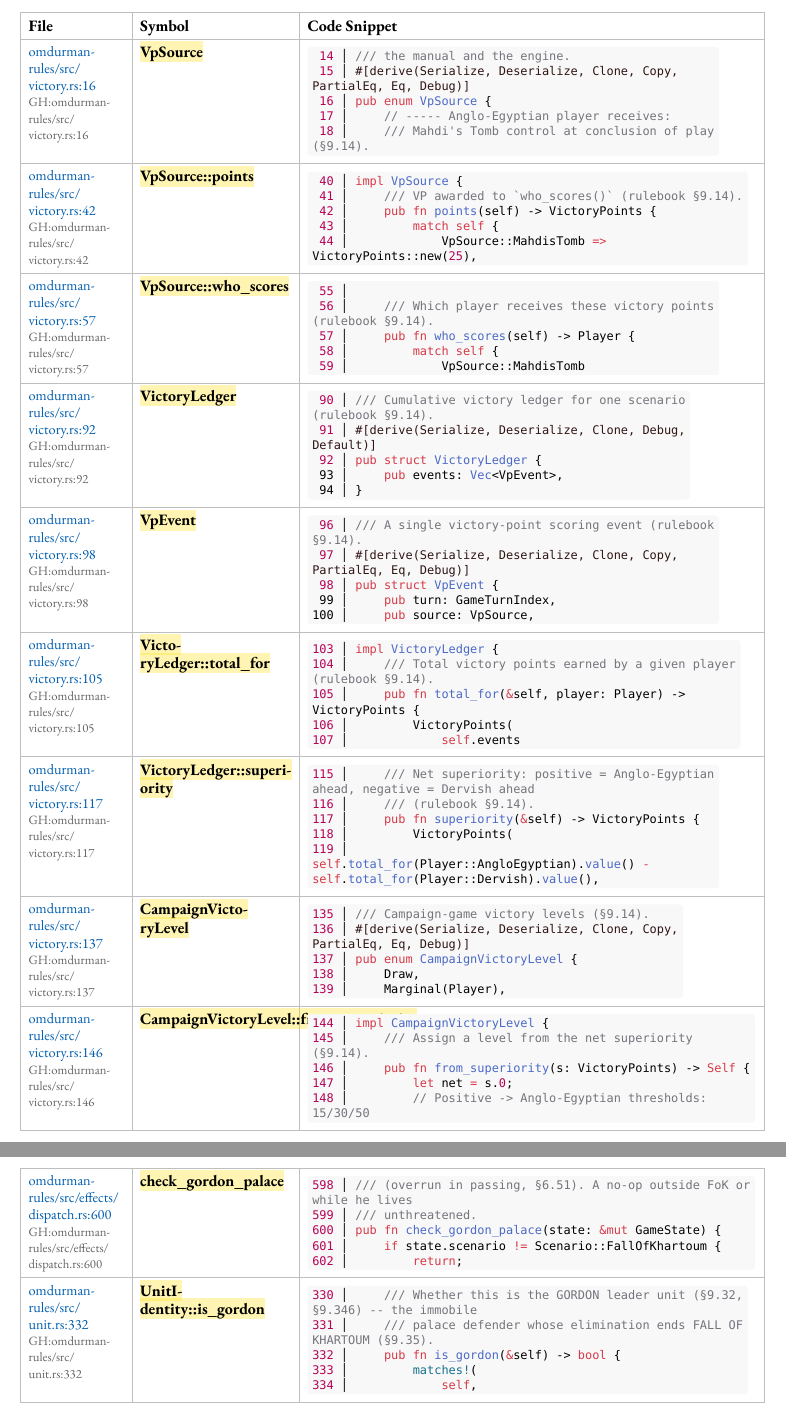
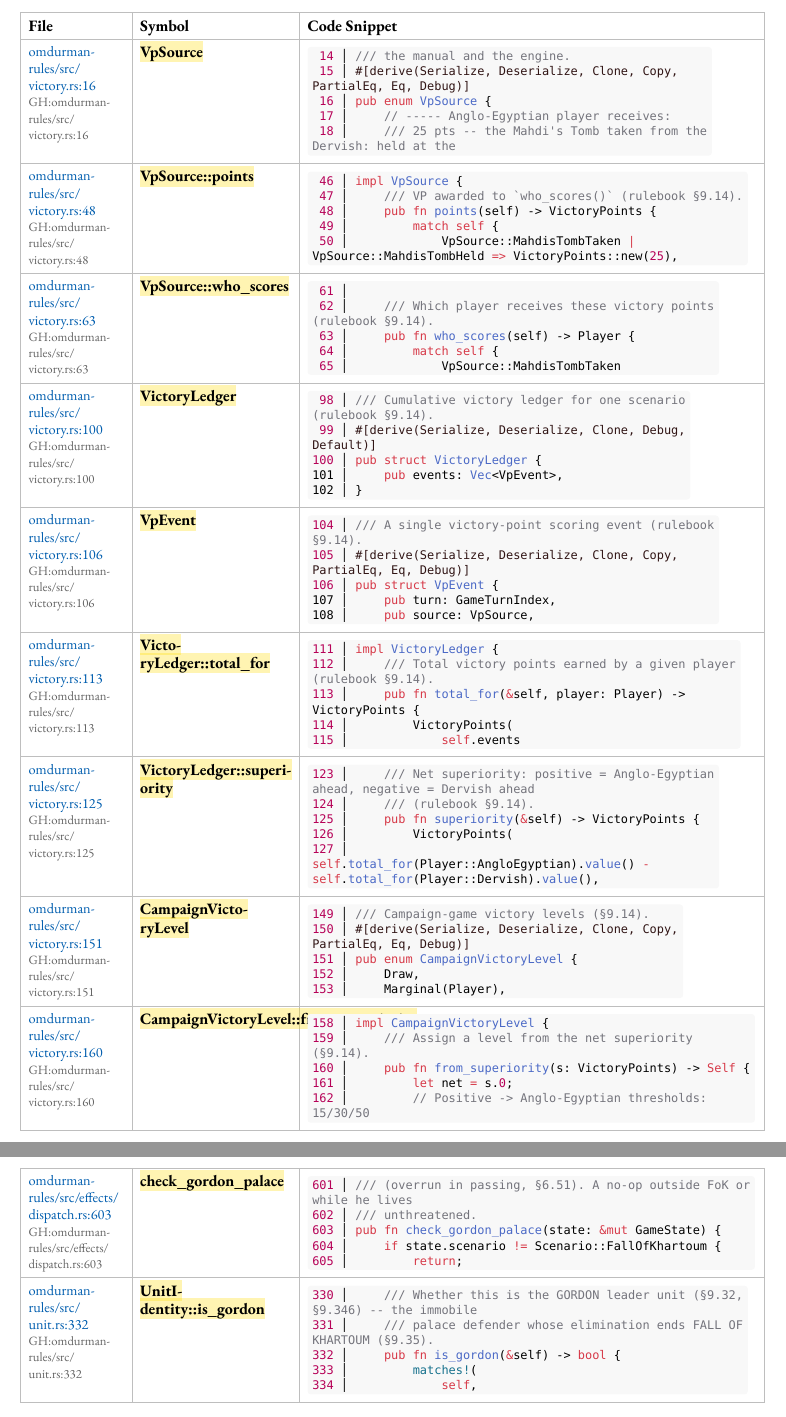
Before and after one commit to barafael/omdurman, a Typst document (traceability.typ, which reads docs/traceability.toml): two parts of pages 57 and 70 of 83, joined at a grey line, cut so that both start at the same text. The pictures show the PDF file traceability.pdf that the author committed with the source.

Commit message:
fix(rules): score Friendlies losses and an untaken Mahdi's Tomb for the Dervish (§9.14)
Two §9.14 deviations in the victory-point ledger:

- "Friendlies" losses (1 VP east bank, 3 VP west bank) are on the
  "Dervish Player receives" list, but `VpSource::who_scores` credited
  them to the Anglo-Egyptian. Beyond the Campaign score, this counted
  every Friendlies loss as a Dervish unit eliminated, so in Fall of
  Khartoum it inflated the Dervish losses that downgrade their §9.35
  victory level.
- The tomb's 25 VP go to "the player who controls it at the conclusion
  of play", and the Dervish control it from the start. The engine only
  ever awarded it to the Anglo-Egyptian. `VpSource::MahdisTomb` is now
  `MahdisTombTaken` (Anglo-Egyptian) and `MahdisTombHeld` (Dervish), and
  `score_mahdis_tomb` awards exactly one of them at the end of a
  Campaign game.

The Kani harness `vp_source_points_and_scorer_match_the_printed_schedule`
encoded the wrong Friendlies attribution; its table is corrected and it
re-verifies. The tests that asserted the old behaviour are fixed, and a
new test covers a Campaign ending with the tomb never taken. The app's
VP breakdown gains the Dervish tomb row.

Co-Authored-By: Claude Opus 5.5 <noreply@anthropic.com>

```diff
--- a/docs/traceability.toml
+++ b/docs/traceability.toml
@@ -2086,42 +2086,42 @@ symbol = "VpSource"
 
 [[mapping.impl]]
 file = "omdurman-rules/src/victory.rs"
-line = 42
+line = 48
 symbol = "VpSource::points"
 
 [[mapping.impl]]
 file = "omdurman-rules/src/victory.rs"
-line = 57
+line = 63
 symbol = "VpSource::who_scores"
 
 [[mapping.impl]]
 file = "omdurman-rules/src/victory.rs"
-line = 92
+line = 100
 symbol = "VictoryLedger"
 
 [[mapping.impl]]
 file = "omdurman-rules/src/victory.rs"
-line = 98
+line = 106
 symbol = "VpEvent"
 
 [[mapping.impl]]
 file = "omdurman-rules/src/victory.rs"
-line = 105
+line = 113
 symbol = "VictoryLedger::total_for"
 
 [[mapping.impl]]
 file = "omdurman-rules/src/victory.rs"
-line = 117
+line = 125
 symbol = "VictoryLedger::superiority"
 
 [[mapping.impl]]
 file = "omdurman-rules/src/victory.rs"
-line = 137
+line = 151
 symbol = "CampaignVictoryLevel"
 
 [[mapping.impl]]
 file = "omdurman-rules/src/victory.rs"
-line = 146
+line = 160
 symbol = "CampaignVictoryLevel::from_superiority"
 
 [[mapping.impl]]
@@ -2501,7 +2501,7 @@ tests = [
 
 [[mapping.impl]]
 file = "omdurman-rules/src/effects/dispatch.rs"
-line = 600
+line = 603
 symbol = "check_gordon_palace"
 
 [[mapping.impl]]
--- a/traceability.typ
+++ b/traceability.typ
@@ -2369,47 +2369,47 @@ Alternatively, a decisive victory is awarded to the Anglo-Egyptian player if he
  15 │ #[derive(Serialize, Deserialize, Clone, Copy, PartialEq, Eq, Debug)]
  16 │ pub enum VpSource {
  17 │     // ----- Anglo-Egyptian player receives:
- 18 │     /// Mahdi's Tomb control at conclusion of play (§9.14).", block: true, lang: "rs")],
-  [#vscode-link("omdurman-rules/src/victory.rs", 42) \ #github-link("omdurman-rules/src/victory.rs", 42)],  [#link("https://github.com/barafael/omdurman/blob/HEAD/omdurman-rules/src/victory.rs#L42")[#highlight(fill: yellow.transparentize(70%))[#text(weight: "bold")[VpSource::points]]]], [#raw(" 40 │ impl VpSource {
- 41 │     /// VP awarded to `who_scores()` (rulebook §9.14).
- 42 │     pub fn points(self) -> VictoryPoints {
- 43 │         match self {
- 44 │             VpSource::MahdisTomb => VictoryPoints::new(25),", block: true, lang: "rs")],
-  [#vscode-link("omdurman-rules/src/victory.rs", 57) \ #github-link("omdurman-rules/src/victory.rs", 57)],  [#link("https://github.com/barafael/omdurman/blob/HEAD/omdurman-rules/src/victory.rs#L57")[#highlight(fill: yellow.transparentize(70%))[#text(weight: "bold")[VpSource::who_scores]]]], [#raw(" 55 │
- 56 │     /// Which player receives these victory points (rulebook §9.14).
- 57 │     pub fn who_scores(self) -> Player {
- 58 │         match self {
- 59 │             VpSource::MahdisTomb", block: true, lang: "rs")],
-  [#vscode-link("omdurman-rules/src/victory.rs", 92) \ #github-link("omdurman-rules/src/victory.rs", 92)],  [#link("https://github.com/barafael/omdurman/blob/HEAD/omdurman-rules/src/victory.rs#L92")[#highlight(fill: yellow.transparentize(70%))[#text(weight: "bold")[VictoryLedger]]]], [#raw(" 90 │ /// Cumulative victory ledger for one scenario (rulebook §9.14).
- 91 │ #[derive(Serialize, Deserialize, Clone, Debug, Default)]
- 92 │ pub struct VictoryLedger {
- 93 │     pub events: Vec<VpEvent>,
- 94 │ }", block: true, lang: "rs")],
-  [#vscode-link("omdurman-rules/src/victory.rs", 98) \ #github-link("omdurman-rules/src/victory.rs", 98)],  [#link("https://github.com/barafael/omdurman/blob/HEAD/omdurman-rules/src/victory.rs#L98")[#highlight(fill: yellow.transparentize(70%))[#text(weight: "bold")[VpEvent]]]], [#raw(" 96 │ /// A single victory-point scoring event (rulebook §9.14).
- 97 │ #[derive(Serialize, Deserialize, Clone, Copy, PartialEq, Eq, Debug)]
- 98 │ pub struct VpEvent {
- 99 │     pub turn: GameTurnIndex,
-100 │     pub source: VpSource,", block: true, lang: "rs")],
-  [#vscode-link("omdurman-rules/src/victory.rs", 105) \ #github-link("omdurman-rules/src/victory.rs", 105)],  [#link("https://github.com/barafael/omdurman/blob/HEAD/omdurman-rules/src/victory.rs#L105")[#highlight(fill: yellow.transparentize(70%))[#text(weight: "bold")[VictoryLedger::total_for]]]], [#raw("103 │ impl VictoryLedger {
-104 │     /// Total victory points earned by a given player (rulebook §9.14).
-105 │     pub fn total_for(&self, player: Player) -> VictoryPoints {
-106 │         VictoryPoints(
-107 │             self.events", block: true, lang: "rs")],
-  [#vscode-link("omdurman-rules/src/victory.rs", 117) \ #github-link("omdurman-rules/src/victory.rs", 117)],  [#link("https://github.com/barafael/omdurman/blob/HEAD/omdurman-rules/src/victory.rs#L117")[#highlight(fill: yellow.transparentize(70%))[#text(weight: "bold")[VictoryLedger::superiority]]]], [#raw("115 │     /// Net superiority: positive = Anglo-Egyptian ahead, negative = Dervish ahead
-116 │     /// (rulebook §9.14).
-117 │     pub fn superiority(&self) -> VictoryPoints {
-118 │         VictoryPoints(
-119 │             self.total_for(Player::AngloEgyptian).value() - self.total_for(Player::Dervish).value(),", block: true, lang: "rs")],
-  [#vscode-link("omdurman-rules/src/victory.rs", 137) \ #github-link("omdurman-rules/src/victory.rs", 137)],  [#link("https://github.com/barafael/omdurman/blob/HEAD/omdurman-rules/src/victory.rs#L137")[#highlight(fill: yellow.transparentize(70%))[#text(weight: "bold")[CampaignVictoryLevel]]]], [#raw("135 │ /// Campaign-game victory levels (§9.14).
-136 │ #[derive(Serialize, Deserialize, Clone, Copy, PartialEq, Eq, Debug)]
-137 │ pub enum CampaignVictoryLevel {
-138 │     Draw,
-139 │     Marginal(Player),", block: true, lang: "rs")],
-  [#vscode-link("omdurman-rules/src/victory.rs", 146) \ #github-link("omdurman-rules/src/victory.rs", 146)],  [#link("https://github.com/barafael/omdurman/blob/HEAD/omdurman-rules/src/victory.rs#L146")[#highlight(fill: yellow.transparentize(70%))[#text(weight: "bold")[CampaignVictoryLevel::from_superiority]]]], [#raw("144 │ impl CampaignVictoryLevel {
-145 │     /// Assign a level from the net superiority (§9.14).
-146 │     pub fn from_superiority(s: VictoryPoints) -> Self {
-147 │         let net = s.0;
-148 │         // Positive -> Anglo-Egyptian thresholds: 15/30/50", block: true, lang: "rs")],
+ 18 │     /// 25 pts -- the Mahdi's Tomb taken from the Dervish: held at the", block: true, lang: "rs")],
+  [#vscode-link("omdurman-rules/src/victory.rs", 48) \ #github-link("omdurman-rules/src/victory.rs", 48)],  [#link("https://github.com/barafael/omdurman/blob/HEAD/omdurman-rules/src/victory.rs#L48")[#highlight(fill: yellow.transparentize(70%))[#text(weight: "bold")[VpSource::points]]]], [#raw(" 46 │ impl VpSource {
+ 47 │     /// VP awarded to `who_scores()` (rulebook §9.14).
+ 48 │     pub fn points(self) -> VictoryPoints {
+ 49 │         match self {
+ 50 │             VpSource::MahdisTombTaken | VpSource::MahdisTombHeld => VictoryPoints::new(25),", block: true, lang: "rs")],
+  [#vscode-link("omdurman-rules/src/victory.rs", 63) \ #github-link("omdurman-rules/src/victory.rs", 63)],  [#link("https://github.com/barafael/omdurman/blob/HEAD/omdurman-rules/src/victory.rs#L63")[#highlight(fill: yellow.transparentize(70%))[#text(weight: "bold")[VpSource::who_scores]]]], [#raw(" 61 │
+ 62 │     /// Which player receives these victory points (rulebook §9.14).
+ 63 │     pub fn who_scores(self) -> Player {
+ 64 │         match self {
+ 65 │             VpSource::MahdisTombTaken", block: true, lang: "rs")],
+  [#vscode-link("omdurman-rules/src/victory.rs", 100) \ #github-link("omdurman-rules/src/victory.rs", 100)],  [#link("https://github.com/barafael/omdurman/blob/HEAD/omdurman-rules/src/victory.rs#L100")[#highlight(fill: yellow.transparentize(70%))[#text(weight: "bold")[VictoryLedger]]]], [#raw(" 98 │ /// Cumulative victory ledger for one scenario (rulebook §9.14).
+ 99 │ #[derive(Serialize, Deserialize, Clone, Debug, Default)]
+100 │ pub struct VictoryLedger {
+101 │     pub events: Vec<VpEvent>,
+102 │ }", block: true, lang: "rs")],
+  [#vscode-link("omdurman-rules/src/victory.rs", 106) \ #github-link("omdurman-rules/src/victory.rs", 106)],  [#link("https://github.com/barafael/omdurman/blob/HEAD/omdurman-rules/src/victory.rs#L106")[#highlight(fill: yellow.transparentize(70%))[#text(weight: "bold")[VpEvent]]]], [#raw("104 │ /// A single victory-point scoring event (rulebook §9.14).
+105 │ #[derive(Serialize, Deserialize, Clone, Copy, PartialEq, Eq, Debug)]
+106 │ pub struct VpEvent {
+107 │     pub turn: GameTurnIndex,
+108 │     pub source: VpSource,", block: true, lang: "rs")],
+  [#vscode-link("omdurman-rules/src/victory.rs", 113) \ #github-link("omdurman-rules/src/victory.rs", 113)],  [#link("https://github.com/barafael/omdurman/blob/HEAD/omdurman-rules/src/victory.rs#L113")[#highlight(fill: yellow.transparentize(70%))[#text(weight: "bold")[VictoryLedger::total_for]]]], [#raw("111 │ impl VictoryLedger {
+112 │     /// Total victory points earned by a given player (rulebook §9.14).
+113 │     pub fn total_for(&self, player: Player) -> VictoryPoints {
+114 │         VictoryPoints(
+115 │             self.events", block: true, lang: "rs")],
+  [#vscode-link("omdurman-rules/src/victory.rs", 125) \ #github-link("omdurman-rules/src/victory.rs", 125)],  [#link("https://github.com/barafael/omdurman/blob/HEAD/omdurman-rules/src/victory.rs#L125")[#highlight(fill: yellow.transparentize(70%))[#text(weight: "bold")[VictoryLedger::superiority]]]], [#raw("123 │     /// Net superiority: positive = Anglo-Egyptian ahead, negative = Dervish ahead
+124 │     /// (rulebook §9.14).
+125 │     pub fn superiority(&self) -> VictoryPoints {
+126 │         VictoryPoints(
+127 │             self.total_for(Player::AngloEgyptian).value() - self.total_for(Player::Dervish).value(),", block: true, lang: "rs")],
+  [#vscode-link("omdurman-rules/src/victory.rs", 151) \ #github-link("omdurman-rules/src/victory.rs", 151)],  [#link("https://github.com/barafael/omdurman/blob/HEAD/omdurman-rules/src/victory.rs#L151")[#highlight(fill: yellow.transparentize(70%))[#text(weight: "bold")[CampaignVictoryLevel]]]], [#raw("149 │ /// Campaign-game victory levels (§9.14).
+150 │ #[derive(Serialize, Deserialize, Clone, Copy, PartialEq, Eq, Debug)]
+151 │ pub enum CampaignVictoryLevel {
+152 │     Draw,
+153 │     Marginal(Player),", block: true, lang: "rs")],
+  [#vscode-link("omdurman-rules/src/victory.rs", 160) \ #github-link("omdurman-rules/src/victory.rs", 160)],  [#link("https://github.com/barafael/omdurman/blob/HEAD/omdurman-rules/src/victory.rs#L160")[#highlight(fill: yellow.transparentize(70%))[#text(weight: "bold")[CampaignVictoryLevel::from_superiority]]]], [#raw("158 │ impl CampaignVictoryLevel {
+159 │     /// Assign a level from the net superiority (§9.14).
+160 │     pub fn from_superiority(s: VictoryPoints) -> Self {
+161 │         let net = s.0;
+162 │         // Positive -> Anglo-Egyptian thresholds: 15/30/50", block: true, lang: "rs")],
   [#vscode-link("omdurman-rules/src/effects/victory.rs", 75) \ #github-link("omdurman-rules/src/effects/victory.rs", 75)],  [#link("https://github.com/barafael/omdurman/blob/HEAD/omdurman-rules/src/effects/victory.rs#L75")[#highlight(fill: yellow.transparentize(70%))[#text(weight: "bold")[score_elimination]]]], [#raw(" 73 │ /// elimination under `cause`. The owner is derived from the unit's identity,
  74 │ /// so unlike the historical signature there is no caller-supplied player.
  75 │ pub fn score_elimination(state: &mut GameState, unit_id: UnitId, cause: ElimCause) {
@@ -2595,5 +2595,3 @@ The Dervish player then loses one victory level if he has lost 16–23 units, tw
   columns: (1.2fr, 1.8fr, 5fr),
   stroke: 0.4pt + luma(190),
   [*File*], [*Symbol*], [*Code Snippet*],
-  [#vscode-link("omdurman-rules/src/victory.rs", 294) \ #github-link("omdurman-rules/src/victory.rs", 294)],  [#link("https://github.com/barafael/omdurman/blob/HEAD/omdurman-rules/src/victory.rs#L294")[#highlight(fill: yellow.transparentize(70%))[#text(weight: "bold")[FoKVictoryLevel::resolve]]]], [#raw("292 │     /// rulebook: GORDON dies turn 5 (tactical) with 24 Dervish losses (−2
-293 │     /// levels) nets a British marginal.
@@ -3068,11 +3068,11 @@ The Dervish player then loses one victory level if he has lost 16–23 units, tw
   columns: (1.2fr, 1.8fr, 5fr),
   stroke: 0.4pt + luma(190),
   [*File*], [*Symbol*], [*Code Snippet*],
-  [#vscode-link("omdurman-rules/src/effects/dispatch.rs", 600) \ #github-link("omdurman-rules/src/effects/dispatch.rs", 600)],  [#link("https://github.com/barafael/omdurman/blob/HEAD/omdurman-rules/src/effects/dispatch.rs#L600")[#highlight(fill: yellow.transparentize(70%))[#text(weight: "bold")[check_gordon_palace]]]], [#raw("598 │ /// (overrun in passing, §6.51). A no-op outside FoK or while he lives
-599 │ /// unthreatened.
-600 │ pub fn check_gordon_palace(state: &mut GameState) {
-601 │     if state.scenario != Scenario::FallOfKhartoum {
-602 │         return;", block: true, lang: "rs")],
+  [#vscode-link("omdurman-rules/src/effects/dispatch.rs", 603) \ #github-link("omdurman-rules/src/effects/dispatch.rs", 603)],  [#link("https://github.com/barafael/omdurman/blob/HEAD/omdurman-rules/src/effects/dispatch.rs#L603")[#highlight(fill: yellow.transparentize(70%))[#text(weight: "bold")[check_gordon_palace]]]], [#raw("601 │ /// (overrun in passing, §6.51). A no-op outside FoK or while he lives
+602 │ /// unthreatened.
+603 │ pub fn check_gordon_palace(state: &mut GameState) {
+604 │     if state.scenario != Scenario::FallOfKhartoum {
+605 │         return;", block: true, lang: "rs")],
   [#vscode-link("omdurman-rules/src/unit.rs", 332) \ #github-link("omdurman-rules/src/unit.rs", 332)],  [#link("https://github.com/barafael/omdurman/blob/HEAD/omdurman-rules/src/unit.rs#L332")[#highlight(fill: yellow.transparentize(70%))[#text(weight: "bold")[UnitIdentity::is_gordon]]]], [#raw("330 │     /// Whether this is the GORDON leader unit (§9.32, §9.346) -- the immobile
 331 │     /// palace defender whose elimination ends FALL OF KHARTOUM (§9.35).
 332 │     pub fn is_gordon(&self) -> bool {
```
Also changed, not shown: traceability.pdf, docs/traceability.toml (6 more changed lines), traceability.typ (22 more changed lines), 7 other files.
